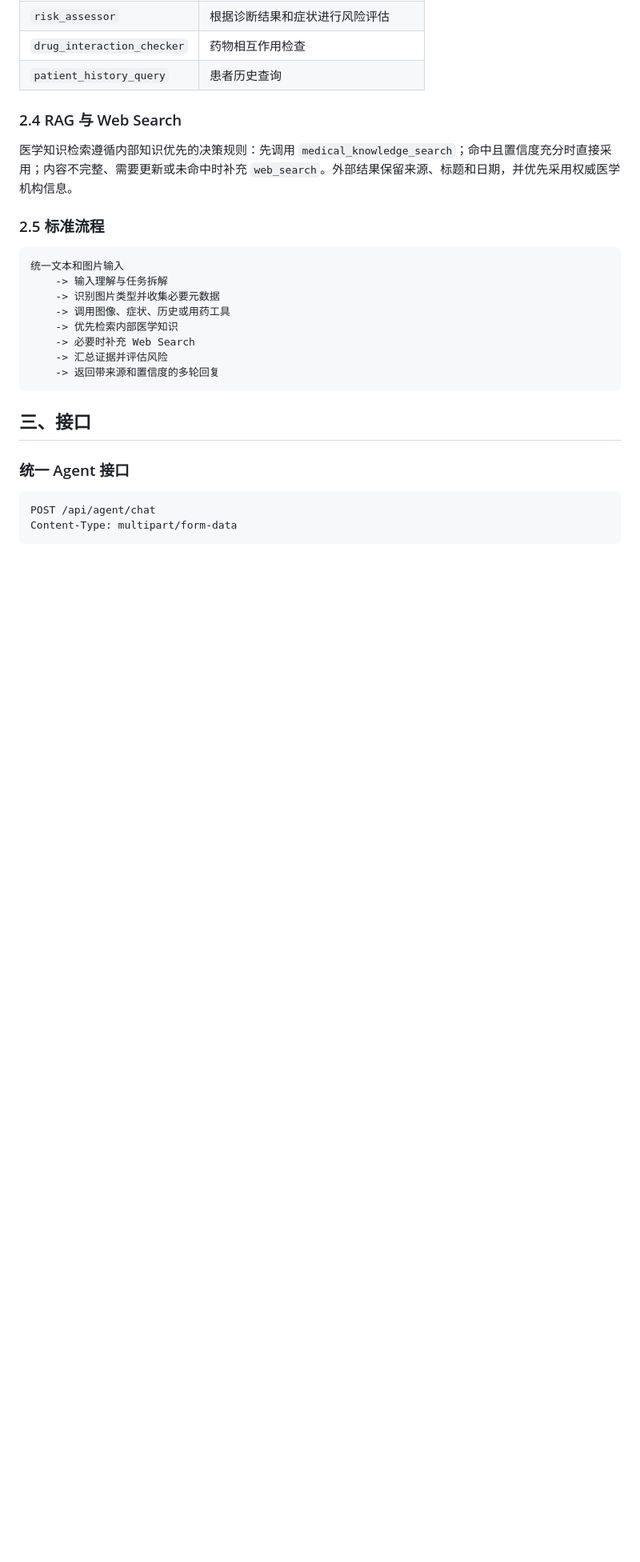
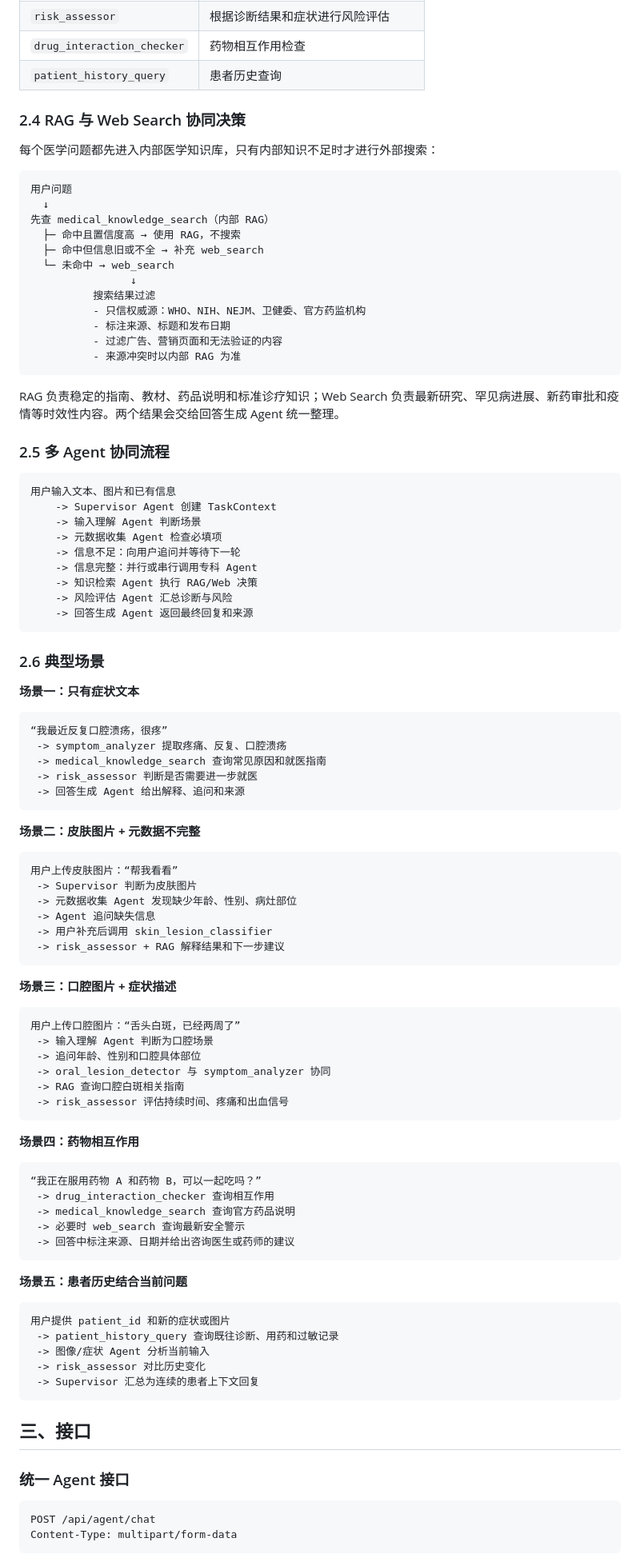
Before and after one commit to YuZhongFanXing/Smart-Healthcare-Q-A-Assistant, a Markdown page: README.md, the part around the change printed below. Shown: that part at 80% size. GitHub-like rendering; blank space fills up the shorter version.

````diff
--- a/README.md
+++ b/README.md
@@ -45,21 +56,93 @@ Supervisor Agent 负责理解用户意图、维护任务上下文、收集必要
 | `drug_interaction_checker` | 药物相互作用检查 |
 | `patient_history_query` | 患者历史查询 |
 
-### 2.4 RAG 与 Web Search
+### 2.4 RAG 与 Web Search 协同决策
 
-医学知识检索遵循内部知识优先的决策规则：先调用 `medical_knowledge_search`；命中且置信度充分时直接采用；内容不完整、需要更新或未命中时补充 `web_search`。外部结果保留来源、标题和日期，并优先采用权威医学机构信息。
-
-### 2.5 标准流程
+每个医学问题都先进入内部医学知识库，只有内部知识不足时才进行外部搜索：
 
 ```text
-统一文本和图片输入
-    -> 输入理解与任务拆解
-    -> 识别图片类型并收集必要元数据
-    -> 调用图像、症状、历史或用药工具
-    -> 优先检索内部医学知识
-    -> 必要时补充 Web Search
-    -> 汇总证据并评估风险
-    -> 返回带来源和置信度的多轮回复
+用户问题
+  ↓
+先查 medical_knowledge_search（内部 RAG）
+  ├─ 命中且置信度高 → 使用 RAG，不搜索
+  ├─ 命中但信息旧或不全 → 补充 web_search
+  └─ 未命中 → web_search
+                ↓
+          搜索结果过滤
+          - 只信权威源：WHO、NIH、NEJM、卫健委、官方药监机构
+          - 标注来源、标题和发布日期
+          - 过滤广告、营销页面和无法验证的内容
+          - 来源冲突时以内部 RAG 为准
+```
+
+RAG 负责稳定的指南、教材、药品说明和标准诊疗知识；Web Search 负责最新研究、罕见病进展、新药审批和疫情等时效性内容。两个结果会交给回答生成 Agent 统一整理。
+
+### 2.5 多 Agent 协同流程
+
+```text
+用户输入文本、图片和已有信息
+    -> Supervisor Agent 创建 TaskContext
+    -> 输入理解 Agent 判断场景
+    -> 元数据收集 Agent 检查必填项
+    -> 信息不足：向用户追问并等待下一轮
+    -> 信息完整：并行或串行调用专科 Agent
+    -> 知识检索 Agent 执行 RAG/Web 决策
+    -> 风险评估 Agent 汇总诊断与风险
+    -> 回答生成 Agent 返回最终回复和来源
+```
+
+### 2.6 典型场景
+
+**场景一：只有症状文本**
+
+```text
+“我最近反复口腔溃疡，很疼”
+ -> symptom_analyzer 提取疼痛、反复、口腔溃疡
+ -> medical_knowledge_search 查询常见原因和就医指南
+ -> risk_assessor 判断是否需要进一步就医
+ -> 回答生成 Agent 给出解释、追问和来源
+```
+
+**场景二：皮肤图片 + 元数据不完整**
+
+```text
+用户上传皮肤图片：“帮我看看”
+ -> Supervisor 判断为皮肤图片
+ -> 元数据收集 Agent 发现缺少年龄、性别、病灶部位
+ -> Agent 追问缺失信息
+ -> 用户补充后调用 skin_lesion_classifier
+ -> risk_assessor + RAG 解释结果和下一步建议
+```
+
+**场景三：口腔图片 + 症状描述**
+
+```text
+用户上传口腔图片：“舌头白斑，已经两周了”
+ -> 输入理解 Agent 判断为口腔场景
+ -> 追问年龄、性别和口腔具体部位
+ -> oral_lesion_detector 与 symptom_analyzer 协同
+ -> RAG 查询口腔白斑相关指南
+ -> risk_assessor 评估持续时间、疼痛和出血信号
+```
+
+**场景四：药物相互作用**
+
+```text
+“我正在服用药物 A 和药物 B，可以一起吃吗？”
+ -> drug_interaction_checker 查询相互作用
+ -> medical_knowledge_search 查询官方药品说明
+ -> 必要时 web_search 查询最新安全警示
+ -> 回答中标注来源、日期并给出咨询医生或药师的建议
+```
+
+**场景五：患者历史结合当前问题**
+
+```text
+用户提供 patient_id 和新的症状或图片
+ -> patient_history_query 查询既往诊断、用药和过敏记录
+ -> 图像/症状 Agent 分析当前输入
+ -> risk_assessor 对比历史变化
+ -> Supervisor 汇总为连续的患者上下文回复
 ```
 
 ## 三、接口
````
Also changed, not shown: other parts of README.md (+15 -4 lines), docs/images/current_interface.png.
